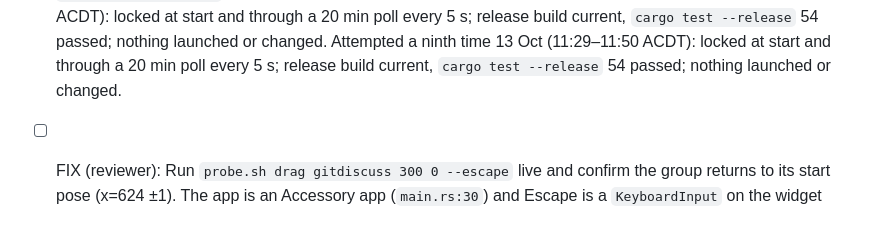
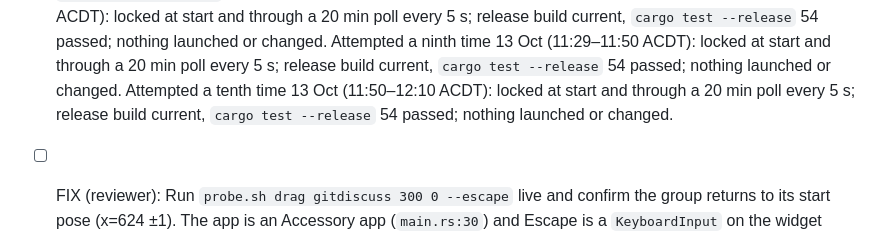
Before and after one commit to br3nt/desktop_widgets, a Markdown page: docs/app/parity.md, the part around the change. Drawn GitHub-style.

Commit message:
app: parity iteration
Co-Authored-By: Claude Opus 5.5 <noreply@anthropic.com>

```diff
--- a/docs/app/parity.md
+++ b/docs/app/parity.md
@@ -196,6 +196,9 @@ Shade mode (the app's own feature) must show the widget name and its one key val
       Attempted a ninth time 13 Oct (11:29–11:50 ACDT): locked at start and through a 20 min
       poll every 5 s; release build current, `cargo test --release` 54 passed; nothing launched
       or changed.
+      Attempted a tenth time 13 Oct (11:50–12:10 ACDT): locked at start and through a 20 min
+      poll every 5 s; release build current, `cargo test --release` 54 passed; nothing launched
+      or changed.
 - [ ] FIX (reviewer): Run `probe.sh drag gitdiscuss 300 0 --escape` live and confirm the group
       returns to its start pose (x=624 ±1). The app is an Accessory app (`main.rs:30`) and Escape
       is a `KeyboardInput` on the widget window (`app.rs:598`), so the key may never arrive if the
```
